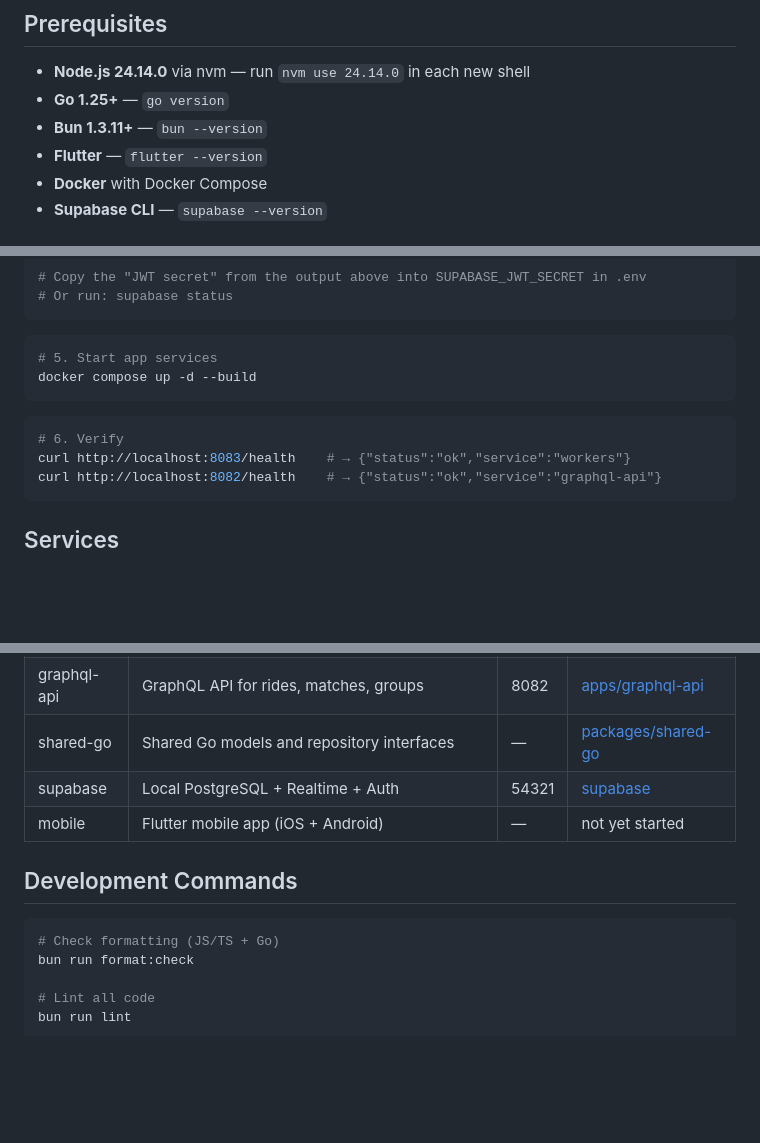
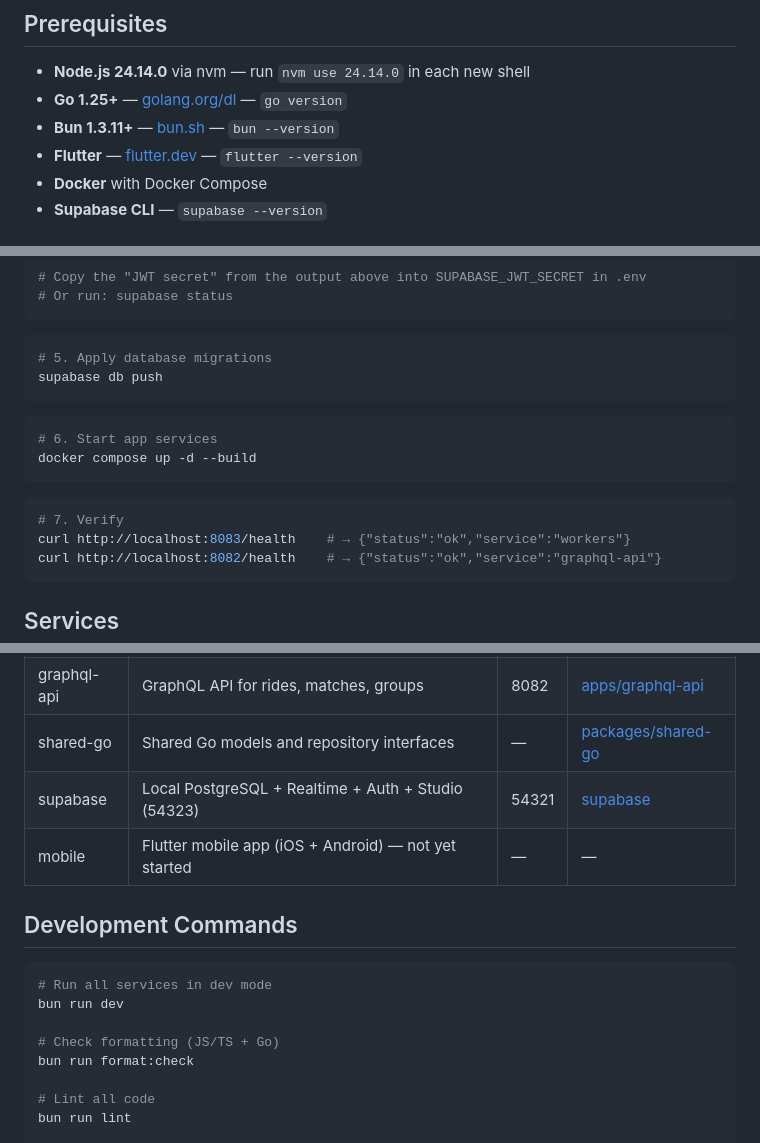
Before and after one commit to rahulmathews/project-neo, a Markdown page: README.md, 3 parts joined by grey strips. Rendered like a GitHub page; blank space fills up the shorter version.

Commit message:
docs(docs): improve root README setup guide and accuracy

````diff
--- a/README.md
+++ b/README.md
@@ -55,9 +55,9 @@ Ride-sharing app that sources ride requests and offers from messaging platform g
 ## Prerequisites
 
 - **Node.js 24.14.0** via nvm — run `nvm use 24.14.0` in each new shell
-- **Go 1.25+** — `go version`
-- **Bun 1.3.11+** — `bun --version`
-- **Flutter** — `flutter --version`
+- **Go 1.25+** — [golang.org/dl](https://golang.org/dl) — `go version`
+- **Bun 1.3.11+** — [bun.sh](https://bun.sh) — `bun --version`
+- **Flutter** — [flutter.dev](https://flutter.dev/docs/get-started/install) — `flutter --version`
 - **Docker** with Docker Compose
 - **Supabase CLI** — `supabase --version`
 
@@ -85,12 +85,17 @@ supabase start
 ```
 
 ```bash
-# 5. Start app services
+# 5. Apply database migrations
+supabase db push
+```
+
+```bash
+# 6. Start app services
 docker compose up -d --build
 ```
 
 ```bash
-# 6. Verify
+# 7. Verify
 curl http://localhost:8083/health    # → {"status":"ok","service":"workers"}
 curl http://localhost:8082/health    # → {"status":"ok","service":"graphql-api"}
 ```
@@ -102,12 +107,15 @@ curl http://localhost:8082/health    # → {"status":"ok","service":"graphql-api
 | workers | Connects to WhatsApp/Telegram, parses messages, extracts rides | 8083 | [apps/workers](apps/workers/README.md) |
 | graphql-api | GraphQL API for rides, matches, groups | 8082 | [apps/graphql-api](apps/graphql-api/README.md) |
 | shared-go | Shared Go models and repository interfaces | — | [packages/shared-go](packages/shared-go/README.md) |
-| supabase | Local PostgreSQL + Realtime + Auth | 54321 | [supabase](supabase/README.md) |
-| mobile | Flutter mobile app (iOS + Android) | — | not yet started |
+| supabase | Local PostgreSQL + Realtime + Auth + Studio (54323) | 54321 | [supabase](supabase/README.md) |
+| mobile | Flutter mobile app (iOS + Android) — not yet started | — | — |
 
 ## Development Commands
 
 ```bash
+# Run all services in dev mode
+bun run dev
+
 # Check formatting (JS/TS + Go)
 bun run format:check
 
````
